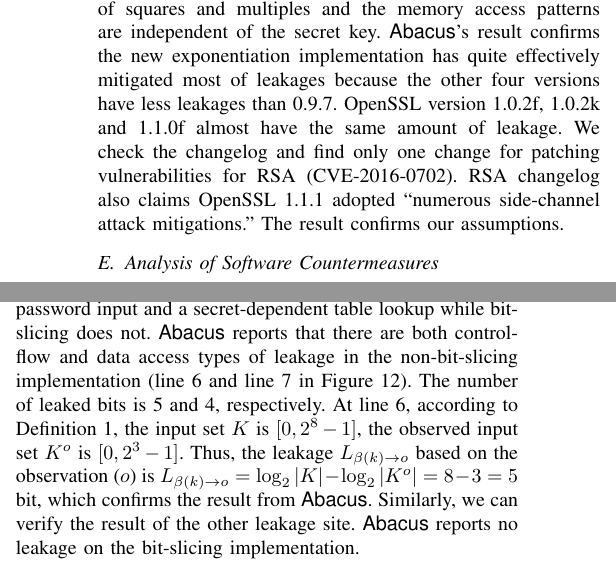
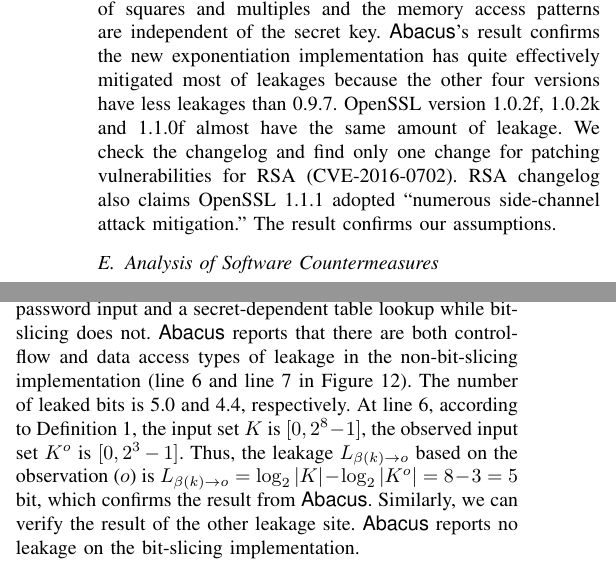
Before and after one commit to qinkunbao/QIF, a LaTeX paper (papers/SP2020_June_1/main.tex, which reads papers/SP2020_June_1/sections/evaluation.tex): two parts of the columns of page 12 of 20, joined at a grey line, cut so that both start at the same text. Compiled offline with pdfLaTeX; a missing font is replaced by an installed copy or a similar font; a LaTeX package or settings file that is missing is left out.

Commit message:
update result for bit-slicing

```diff
--- a/papers/SP2020_June_1/sections/evaluation.tex
+++ b/papers/SP2020_June_1/sections/evaluation.tex
@@ -304,7 +304,7 @@ effectively mitigated most of leakages because the other four versions have less
 leakages than 0.9.7. OpenSSL version 1.0.2f, 1.0.2k and 1.1.0f almost have the
 same amount of leakage. We check the changelog and find only one change for
 patching vulnerabilities for RSA (CVE-2016-0702). RSA changelog also claims
-OpenSSL 1.1.1 adopted ``numerous side-channel attack mitigations.'' The result
+OpenSSL 1.1.1 adopted ``numerous side-channel attack mitigation.'' The result
 confirms our assumptions.
 
 \begin{figure*}
@@ -376,10 +376,10 @@ in the non-bit-slicing implementation
 %% According to the result, there exist two leakage sites in non-bit-slicing
 %% implementation: one control-flow type leakage from check operation and one data
 %% access type leakage from the table lookup operation of directly access method
-(line 6 and line 7 in Figure~\ref{fig:SBOX_da}). The number of leaked bits is 5
-and 4, respectively. At line 6, according to Definition~\ref{def}, the input set
-$K$ is $[0,2^8-1]$, the observed input set $K^o$ is $[0,2^3-1]$. Thus, the
-leakage $L_{\beta(k)\rightarrow o}$ based on the observation ($o$) is
+(line 6 and line 7 in Figure~\ref{fig:SBOX_da}). The number of leaked bits is
+5.0 and 4.4, respectively. At line 6, according to Definition~\ref{def}, the
+input set $K$ is $[0,2^8-1]$, the observed input set $K^o$ is $[0,2^3-1]$. Thus,
+the leakage $L_{\beta(k)\rightarrow o}$ based on the observation ($o$) is
 $L_{\beta(k)\rightarrow o} = \log_2{|K|} - \log_2{|K^o|} = 8-3 = 5$ bit, which
 confirms the result from \tool. Similarly, we can verify the result of the other
 leakage site. \tool{} reports no leakage on the bit-slicing implementation.
```
Also changed, not shown: papers/SP2020_June_1/sections/evaluation.tex (6 more changed lines).
